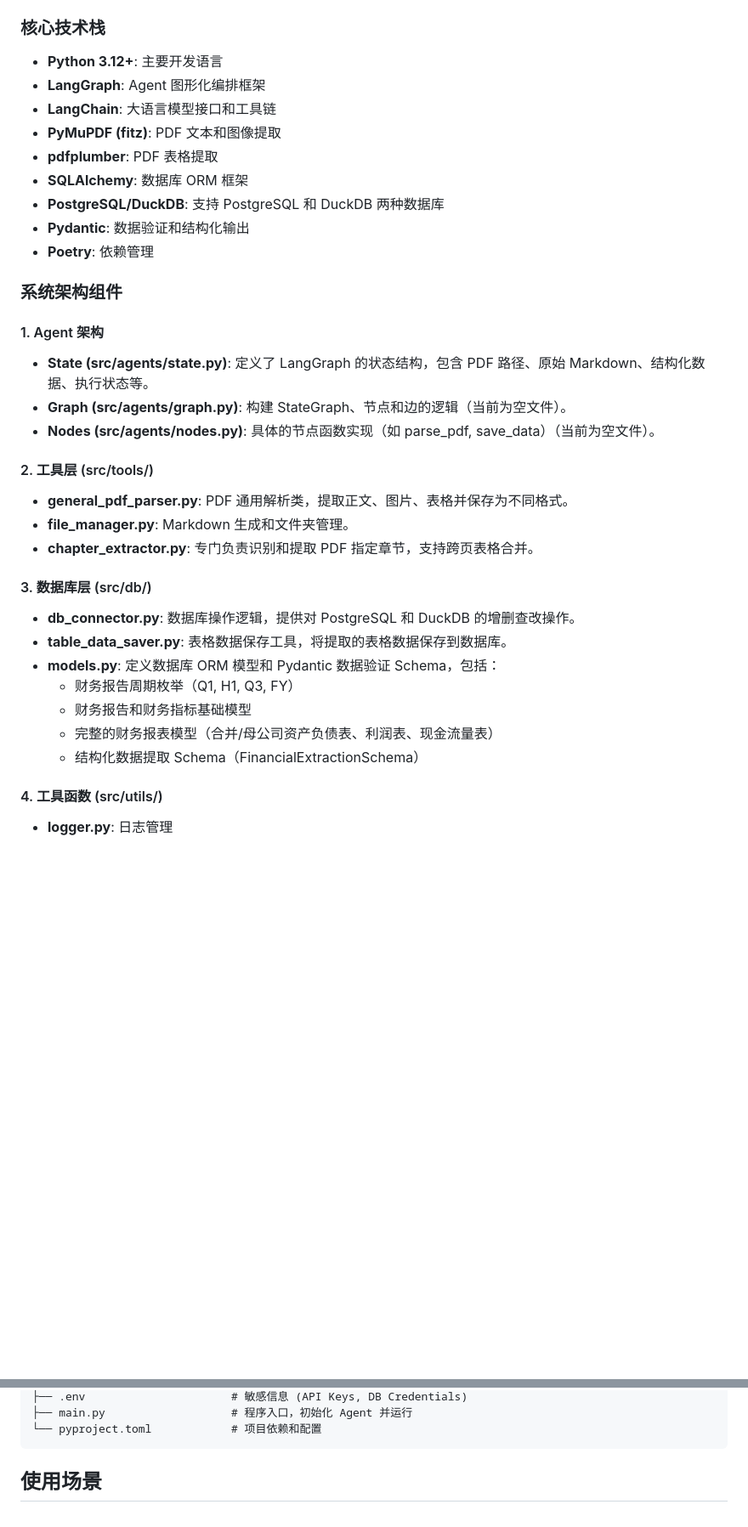
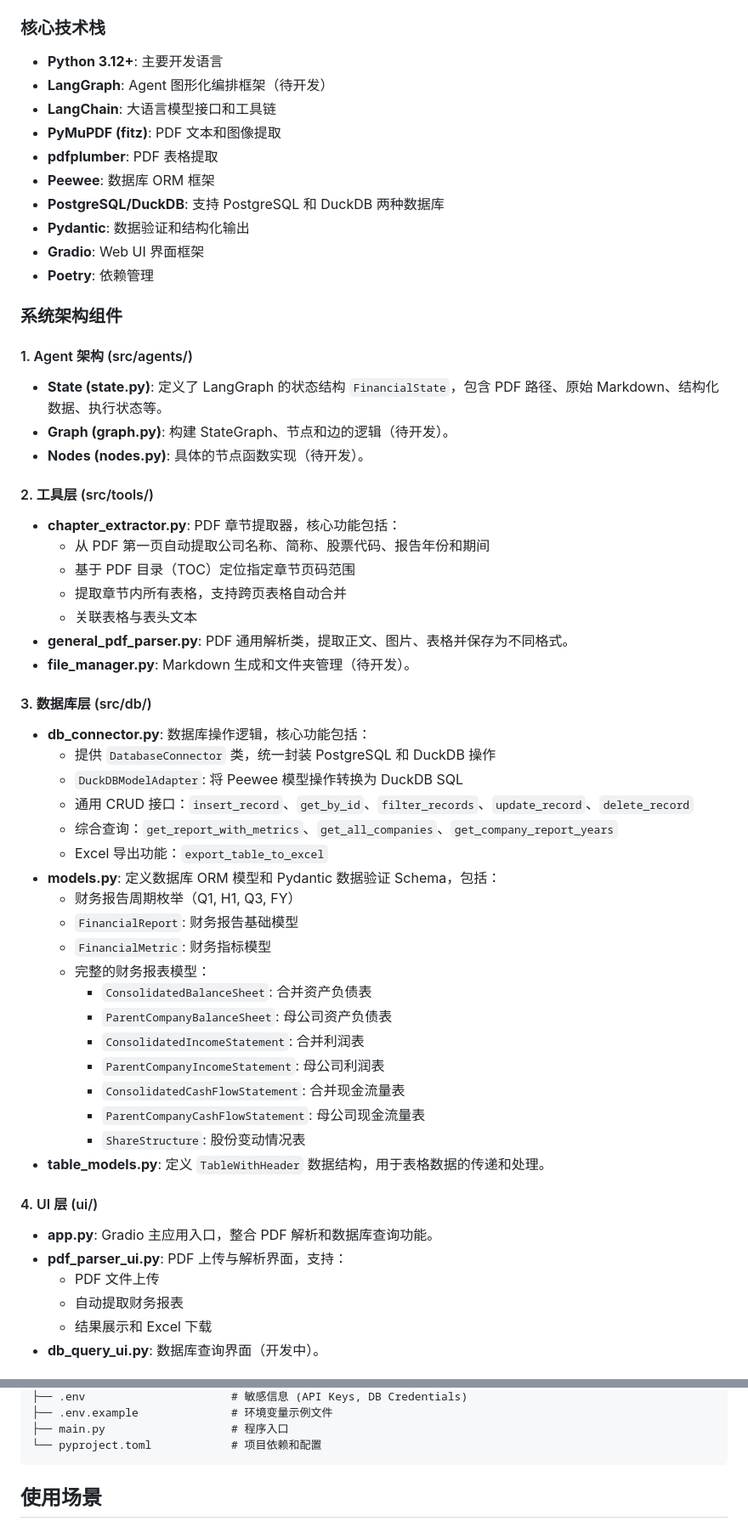
Before and after one commit to trundleyrg/FinancialAgent, a Markdown page: AGENTS.md, 2 parts joined by grey strips. Shown at 85% size. GitHub-like rendering; blank space fills up the shorter version.

````diff
--- a/AGENTS.md
+++ b/AGENTS.md
@@ -10,36 +10,58 @@ FinancialAgent 是一个基于 LangGraph 构建的智能代理系统，专门用
 
 ### 核心技术栈
 - **Python 3.12+**: 主要开发语言
-- **LangGraph**: Agent 图形化编排框架
+- **LangGraph**: Agent 图形化编排框架（待开发）
 - **LangChain**: 大语言模型接口和工具链
 - **PyMuPDF (fitz)**: PDF 文本和图像提取
 - **pdfplumber**: PDF 表格提取
-- **SQLAlchemy**: 数据库 ORM 框架
+- **Peewee**: 数据库 ORM 框架
 - **PostgreSQL/DuckDB**: 支持 PostgreSQL 和 DuckDB 两种数据库
 - **Pydantic**: 数据验证和结构化输出
+- **Gradio**: Web UI 界面框架
 - **Poetry**: 依赖管理
 
 ### 系统架构组件
 
-#### 1. Agent 架构
-- **State (src/agents/state.py)**: 定义了 LangGraph 的状态结构，包含 PDF 路径、原始 Markdown、结构化数据、执行状态等。
-- **Graph (src/agents/graph.py)**: 构建 StateGraph、节点和边的逻辑（当前为空文件）。
-- **Nodes (src/agents/nodes.py)**: 具体的节点函数实现（如 parse_pdf, save_data）（当前为空文件）。
+#### 1. Agent 架构 (src/agents/)
+- **State (state.py)**: 定义了 LangGraph 的状态结构 `FinancialState`，包含 PDF 路径、原始 Markdown、结构化数据、执行状态等。
+- **Graph (graph.py)**: 构建 StateGraph、节点和边的逻辑（待开发）。
+- **Nodes (nodes.py)**: 具体的节点函数实现（待开发）。
 
 #### 2. 工具层 (src/tools/)
+- **chapter_extractor.py**: PDF 章节提取器，核心功能包括：
+  - 从 PDF 第一页自动提取公司名称、简称、股票代码、报告年份和期间
+  - 基于 PDF 目录（TOC）定位指定章节页码范围
+  - 提取章节内所有表格，支持跨页表格自动合并
+  - 关联表格与表头文本
 - **general_pdf_parser.py**: PDF 通用解析类，提取正文、图片、表格并保存为不同格式。
-- **file_manager.py**: Markdown 生成和文件夹管理。
-- **chapter_extractor.py**: 专门负责识别和提取 PDF 指定章节，支持跨页表格合并。
+- **file_manager.py**: Markdown 生成和文件夹管理（待开发）。
 
 #### 3. 数据库层 (src/db/)
-- **db_connector.py**: 数据库操作逻辑，提供对 PostgreSQL 和 DuckDB 的增删查改操作。
-- **table_data_saver.py**: 表格数据保存工具，将提取的表格数据保存到数据库。
+- **db_connector.py**: 数据库操作逻辑，核心功能包括：
+  - 提供 `DatabaseConnector` 类，统一封装 PostgreSQL 和 DuckDB 操作
+  - `DuckDBModelAdapter`: 将 Peewee 模型操作转换为 DuckDB SQL
+  - 通用 CRUD 接口：`insert_record`、`get_by_id`、`filter_records`、`update_record`、`delete_record`
+  - 综合查询：`get_report_with_metrics`、`get_all_companies`、`get_company_report_years`
+  - Excel 导出功能：`export_table_to_excel`
 - **models.py**: 定义数据库 ORM 模型和 Pydantic 数据验证 Schema，包括：
   - 财务报告周期枚举（Q1, H1, Q3, FY）
-  - 财务报告和财务指标基础模型
-  - 完整的财务报表模型（合并/母公司资产负债表、利润表、现金流量表）
-  - 结构化数据提取 Schema（FinancialExtractionSchema）
+  - `FinancialReport`: 财务报告基础模型
+  - `FinancialMetric`: 财务指标模型
+  - 完整的财务报表模型：
+    - `ConsolidatedBalanceSheet`: 合并资产负债表
+    - `ParentCompanyBalanceSheet`: 母公司资产负债表
+    - `ConsolidatedIncomeStatement`: 合并利润表
+    - `ParentCompanyIncomeStatement`: 母公司利润表
+    - `ConsolidatedCashFlowStatement`: 合并现金流量表
+    - `ParentCompanyCashFlowStatement`: 母公司现金流量表
+    - `ShareStructure`: 股份变动情况表
+- **table_models.py**: 定义 `TableWithHeader` 数据结构，用于表格数据的传递和处理。
 
-#### 4. 工具函数 (src/utils/)
-- **logger.py**: 日志管理
+#### 4. UI 层 (ui/)
+- **app.py**: Gradio 主应用入口，整合 PDF 解析和数据库查询功能。
+- **pdf_parser_ui.py**: PDF 上传与解析界面，支持：
+  - PDF 文件上传
+  - 自动提取财务报表
+  - 结果展示和 Excel 下载
+- **db_query_ui.py**: 数据库查询界面（开发中）。
 
@@ -100,5 +148,6 @@ FinancialAgent/
 ├── .env                      # 敏感信息 (API Keys, DB Credentials)
-├── main.py                   # 程序入口，初始化 Agent 并运行
+├── .env.example              # 环境变量示例文件
+├── main.py                   # 程序入口
 └── pyproject.toml            # 项目依赖和配置
 ```
 
````
Also changed, not shown: other parts of AGENTS.md (+88 -23 lines).
